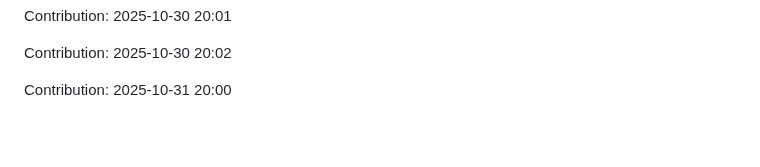
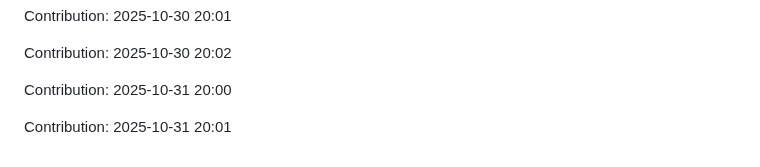
Before and after one commit to iKnowLab-Projects/IITP_AGI_STT, a Markdown page: README.md, the part around the change. Drawn GitHub-style; blank space fills up the shorter version.

Commit message:
"Contribution: 2025-10-31 20:01"

```diff
--- a/README.md
+++ b/README.md
@@ -409,3 +409,5 @@ Contribution: 2025-10-30 20:01
 Contribution: 2025-10-30 20:02
 
 Contribution: 2025-10-31 20:00
+
+Contribution: 2025-10-31 20:01
```
